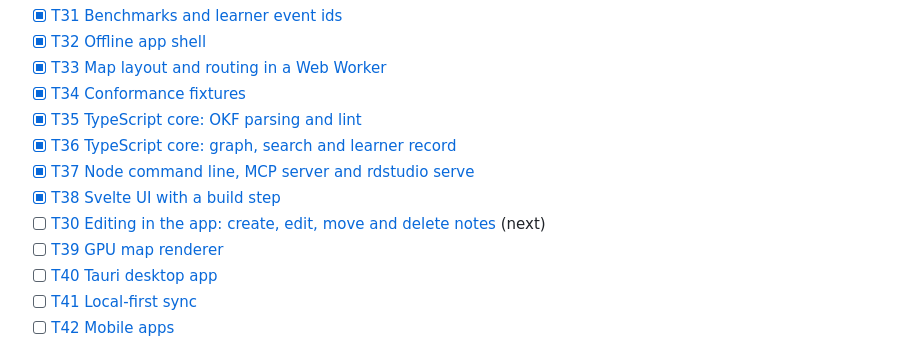
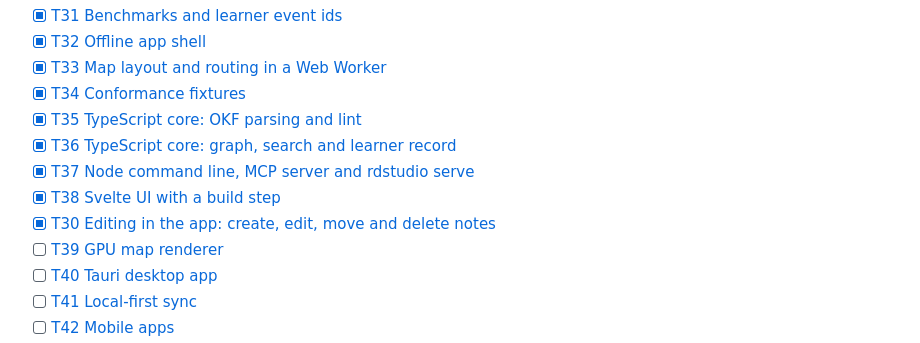
Before and after one commit to lachlanjs/rdstudio, a Markdown page: knowledge/tasks/roadmap.md, the part around the change. Rendered like a GitHub page.

```diff
--- a/knowledge/tasks/roadmap.md
+++ b/knowledge/tasks/roadmap.md
@@ -76,7 +76,7 @@ See [platform, performance and deployment](/design/platform.md). M8 resumes afte
 - [x] [T36 TypeScript core: graph, search and learner record](/tasks/T36-core-graph-search-record.md)
 - [x] [T37 Node command line, MCP server and rdstudio serve](/tasks/T37-node-cli-mcp-serve.md)
 - [x] [T38 Svelte UI with a build step](/tasks/T38-svelte-ui.md)
-- [ ] [T30 Editing in the app: create, edit, move and delete notes](/tasks/T30-dashboard-editing.md) (next)
+- [x] [T30 Editing in the app: create, edit, move and delete notes](/tasks/T30-dashboard-editing.md)
 - [ ] [T39 GPU map renderer](/tasks/T39-gpu-map.md)
 - [ ] [T40 Tauri desktop app](/tasks/T40-tauri-desktop.md)
 - [ ] [T41 Local-first sync](/tasks/T41-local-first-sync.md)
```
Also changed, not shown: knowledge/tasks/T30-dashboard-editing.md (+21 -1 lines).
